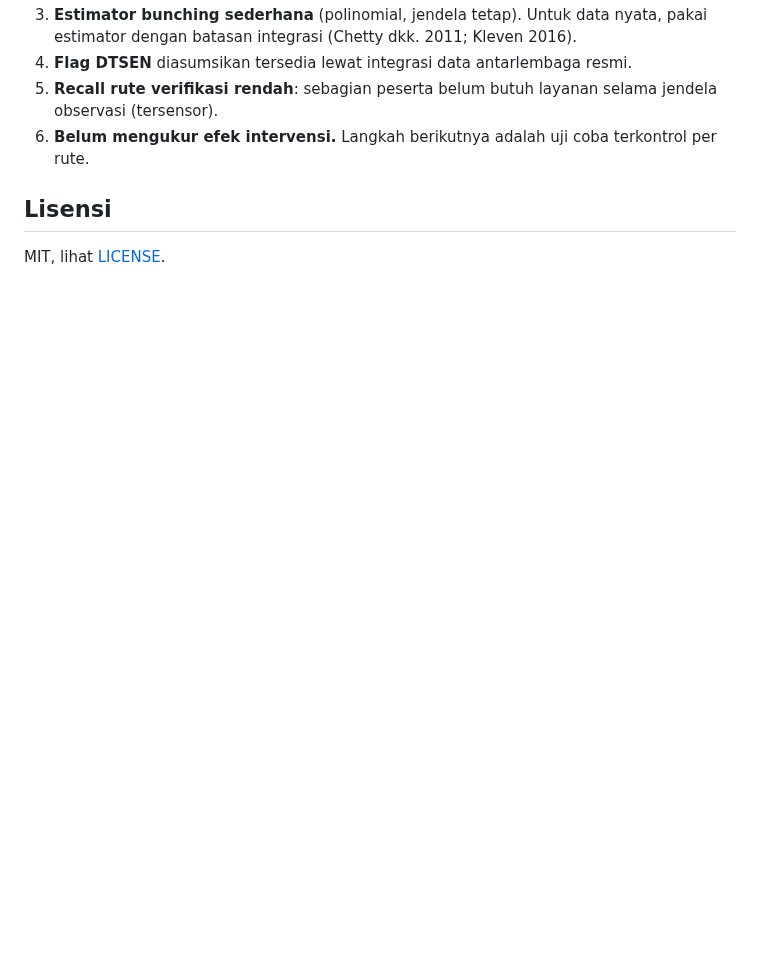
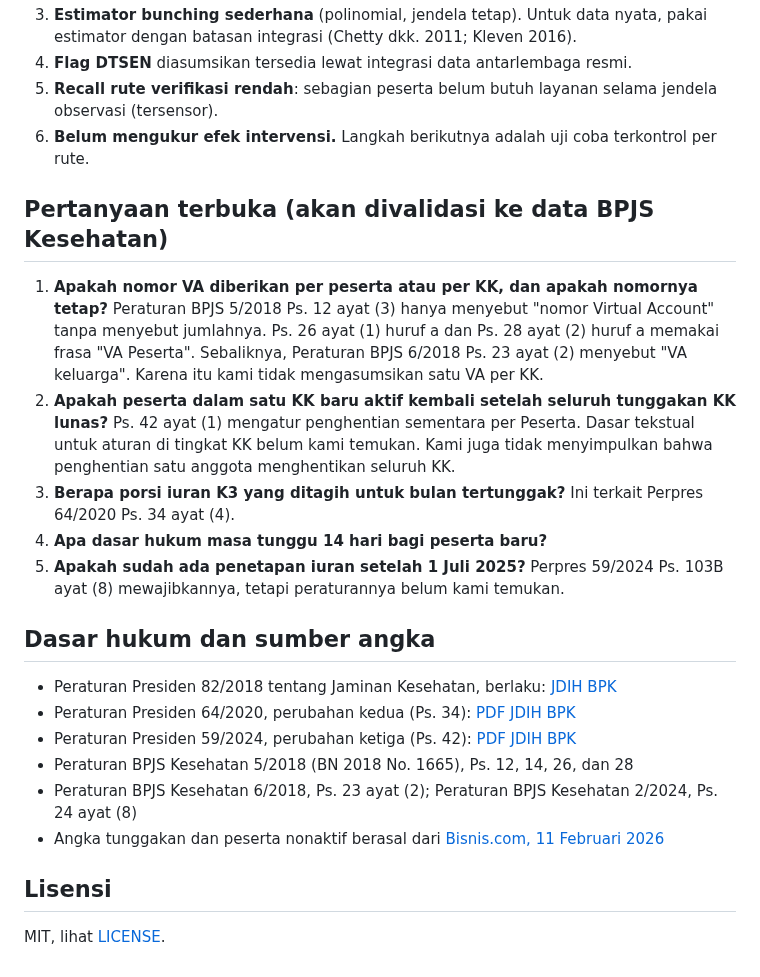
Before and after one commit to zul-zulkar/tepat-jkn, a Markdown page: README.md, the part around one of its changes. GitHub-like rendering; blank space fills up the shorter version.

```diff
--- a/README.md
+++ b/README.md
@@ -103,6 +120,23 @@ hasil/             ringkasan.txt, bunching_hari45.png
 5. **Recall rute verifikasi rendah**: sebagian peserta belum butuh layanan selama jendela observasi (tersensor).
 6. **Belum mengukur efek intervensi.** Langkah berikutnya adalah uji coba terkontrol per rute.
 
+## Pertanyaan terbuka (akan divalidasi ke data BPJS Kesehatan)
+
+1. **Apakah nomor VA diberikan per peserta atau per KK, dan apakah nomornya tetap?** Peraturan BPJS 5/2018 Ps. 12 ayat (3) hanya menyebut "nomor Virtual Account" tanpa menyebut jumlahnya. Ps. 26 ayat (1) huruf a dan Ps. 28 ayat (2) huruf a memakai frasa "VA Peserta". Sebaliknya, Peraturan BPJS 6/2018 Ps. 23 ayat (2) menyebut "VA keluarga". Karena itu kami tidak mengasumsikan satu VA per KK.
+2. **Apakah peserta dalam satu KK baru aktif kembali setelah seluruh tunggakan KK lunas?** Ps. 42 ayat (1) mengatur penghentian sementara per Peserta. Dasar tekstual untuk aturan di tingkat KK belum kami temukan. Kami juga tidak menyimpulkan bahwa penghentian satu anggota menghentikan seluruh KK.
+3. **Berapa porsi iuran K3 yang ditagih untuk bulan tertunggak?** Ini terkait Perpres 64/2020 Ps. 34 ayat (4).
+4. **Apa dasar hukum masa tunggu 14 hari bagi peserta baru?**
+5. **Apakah sudah ada penetapan iuran setelah 1 Juli 2025?** Perpres 59/2024 Ps. 103B ayat (8) mewajibkannya, tetapi peraturannya belum kami temukan.
+
+## Dasar hukum dan sumber angka
+
+- Peraturan Presiden 82/2018 tentang Jaminan Kesehatan, berlaku: [JDIH BPK](https://peraturan.bpk.go.id/Details/94711)
+- Peraturan Presiden 64/2020, perubahan kedua (Ps. 34): [PDF JDIH BPK](https://peraturan.bpk.go.id/Download/127554/Perpres%20Nomor%2064%20Tahun%202020.pdf)
+- Peraturan Presiden 59/2024, perubahan ketiga (Ps. 42): [PDF JDIH BPK](https://peraturan.bpk.go.id/Download/344279/Perpres%20Nomor%2059%20Tahun%202024.pdf)
+- Peraturan BPJS Kesehatan 5/2018 (BN 2018 No. 1665), Ps. 12, 14, 26, dan 28
+- Peraturan BPJS Kesehatan 6/2018, Ps. 23 ayat (2); Peraturan BPJS Kesehatan 2/2024, Ps. 24 ayat (8)
+- Angka tunggakan dan peserta nonaktif berasal dari [Bisnis.com, 11 Februari 2026](https://finansial.bisnis.com/read/20260211/215/1952107/menkes-ungkap-tunggakan-iuran-bpjs-kesehatan-capai-rp2647-triliun)
+
 ## Lisensi
 
 MIT, lihat [LICENSE](LICENSE).
```
Also changed, not shown: other parts of README.md (+32 -15 lines), hasil/bunching_hari45.png, 9 other files.
